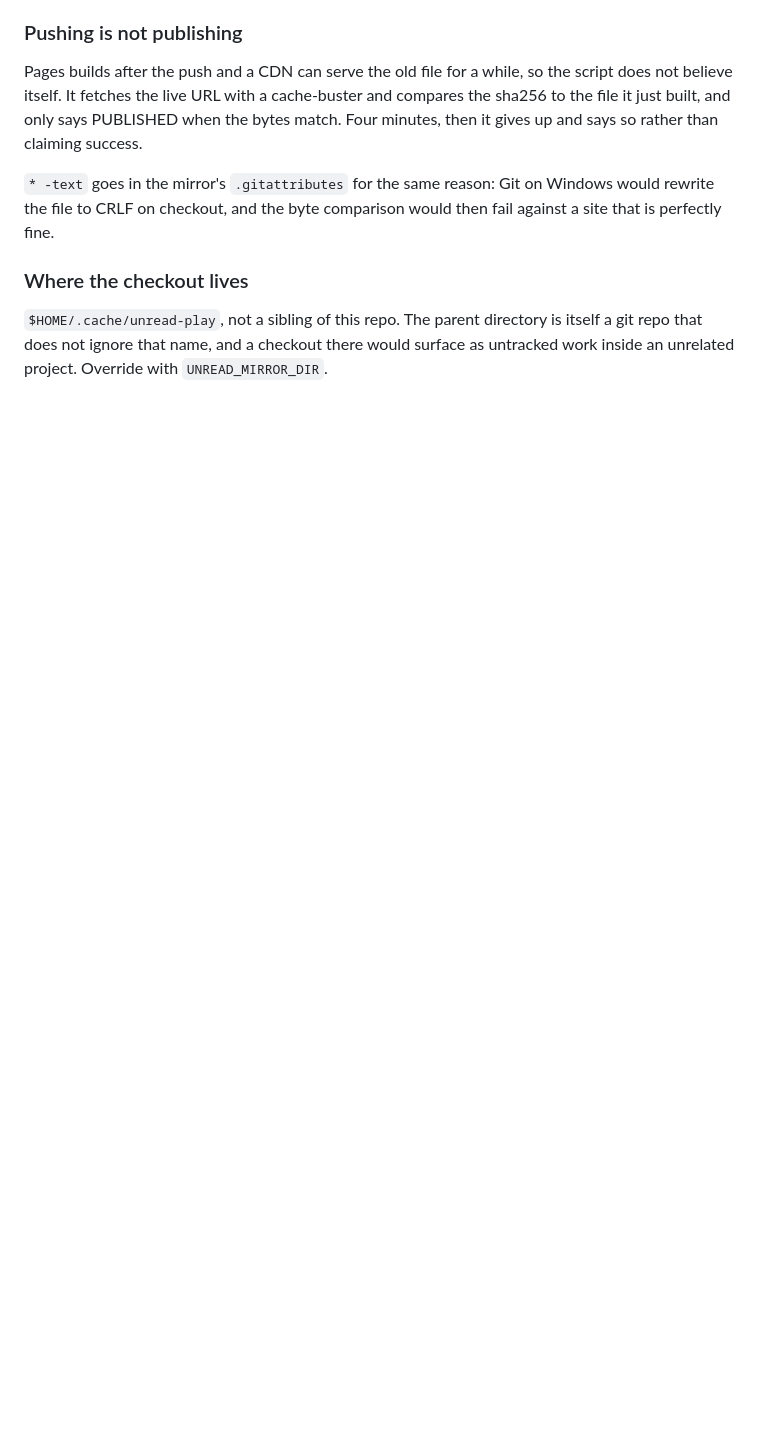
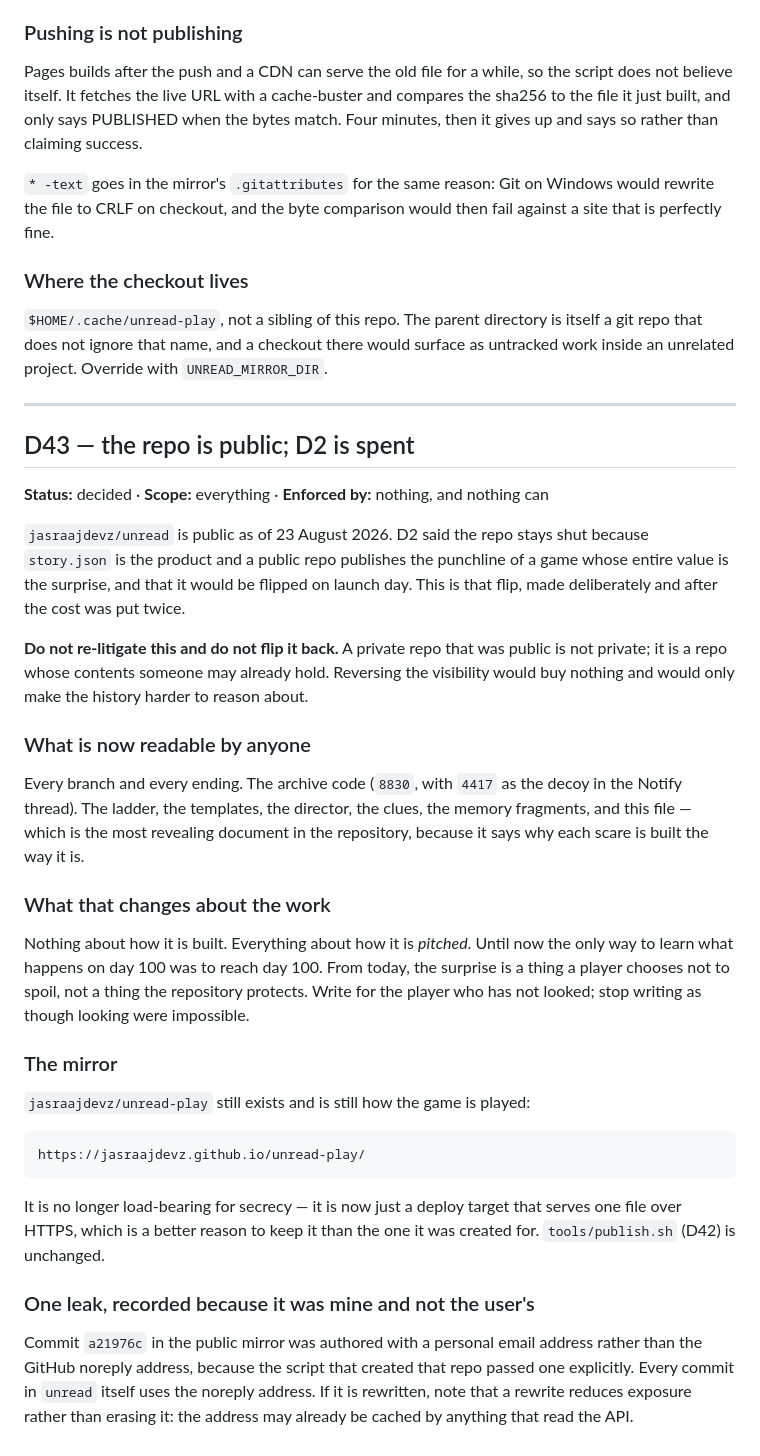
Before and after one commit to jasraajdevz/unread, a Markdown page: DECISIONS.md, the part around the change. Drawn GitHub-style; blank space fills up the shorter version.

Commit message:
D43 — the repo is public; D2 is spent
Flipped deliberately, after the cost was put twice. Do not flip it back: a private
repo that was public is not private, it is a repo whose contents someone may
already hold.

What changes is not how the game is built but how it is pitched. Until now the only
way to learn what happens on day 100 was to reach day 100. From today the surprise
is something a player chooses not to spoil.

Co-Authored-By: Claude Opus 5 <noreply@anthropic.com>

```diff
--- a/DECISIONS.md
+++ b/DECISIONS.md
@@ -1263,3 +1263,50 @@ site that is perfectly fine.
 `$HOME/.cache/unread-play`, not a sibling of this repo. The parent directory is itself a
 git repo that does not ignore that name, and a checkout there would surface as untracked
 work inside an unrelated project. Override with `UNREAD_MIRROR_DIR`.
+
+---
+
+## D43 — the repo is public; D2 is spent
+
+**Status:** decided · **Scope:** everything · **Enforced by:** nothing, and nothing can
+
+`jasraajdevz/unread` is public as of 23 August 2026. D2 said the repo stays shut because
+`story.json` is the product and a public repo publishes the punchline of a game whose
+entire value is the surprise, and that it would be flipped on launch day. This is that
+flip, made deliberately and after the cost was put twice.
+
+**Do not re-litigate this and do not flip it back.** A private repo that was public is not
+private; it is a repo whose contents someone may already hold. Reversing the visibility
+would buy nothing and would only make the history harder to reason about.
+
+### What is now readable by anyone
+
+Every branch and every ending. The archive code (`8830`, with `4417` as the decoy in the
+Notify thread). The ladder, the templates, the director, the clues, the memory fragments,
+and this file — which is the most revealing document in the repository, because it says
+why each scare is built the way it is.
+
+### What that changes about the work
+
+Nothing about how it is built. Everything about how it is *pitched*. Until now the only
+way to learn what happens on day 100 was to reach day 100. From today, the surprise is a
+thing a player chooses not to spoil, not a thing the repository protects. Write for the
+player who has not looked; stop writing as though looking were impossible.
+
+### The mirror
+
+`jasraajdevz/unread-play` still exists and is still how the game is played:
+
+    https://jasraajdevz.github.io/unread-play/
+
+It is no longer load-bearing for secrecy — it is now just a deploy target that serves one
+file over HTTPS, which is a better reason to keep it than the one it was created for.
+`tools/publish.sh` (D42) is unchanged.
+
+### One leak, recorded because it was mine and not the user's
+
+Commit `a21976c` in the public mirror was authored with a personal email address rather
+than the GitHub noreply address, because the script that created that repo passed one
+explicitly. Every commit in `unread` itself uses the noreply address. If it is rewritten,
+note that a rewrite reduces exposure rather than erasing it: the address may already be
+cached by anything that read the API.
```
